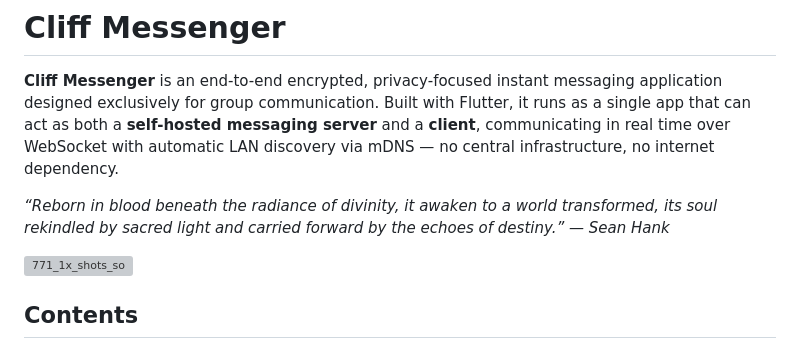
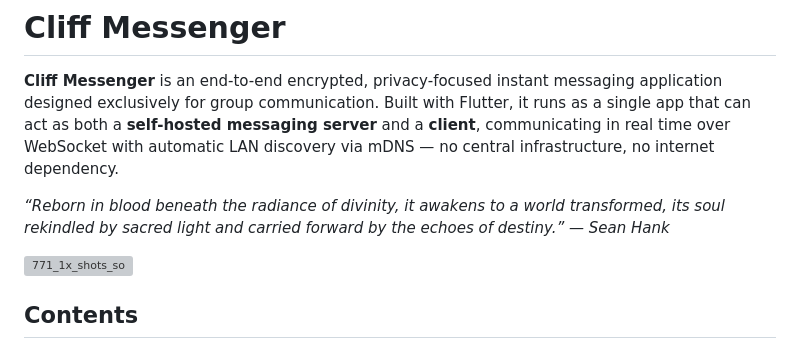
Before and after one commit to SeanHank/CliffMessenger, a Markdown page: README.md, the part around the change. GitHub-like rendering; grey boxes are pictures that could not be loaded.

```diff
--- a/README.md
+++ b/README.md
@@ -2,7 +2,7 @@
 
 **Cliff Messenger** is an end-to-end encrypted, privacy-focused instant messaging application designed exclusively for group communication. Built with Flutter, it runs as a single app that can act as both a **self-hosted messaging server** and a **client**, communicating in real time over WebSocket with automatic LAN discovery via mDNS — no central infrastructure, no internet dependency.
 
-_“Reborn in blood beneath the radiance of divinity, it awaken to a world transformed, its soul rekindled by sacred light and carried forward by the echoes of destiny.” — Sean Hank_
+_“Reborn in blood beneath the radiance of divinity, it awakens to a world transformed, its soul rekindled by sacred light and carried forward by the echoes of destiny.” — Sean Hank_
 
 <img width="1080" height="1920" alt="771_1x_shots_so" src="https://github.com/user-attachments/assets/0002ea4e-1d02-4f58-a9c8-ebe96725f176" />
 
```
